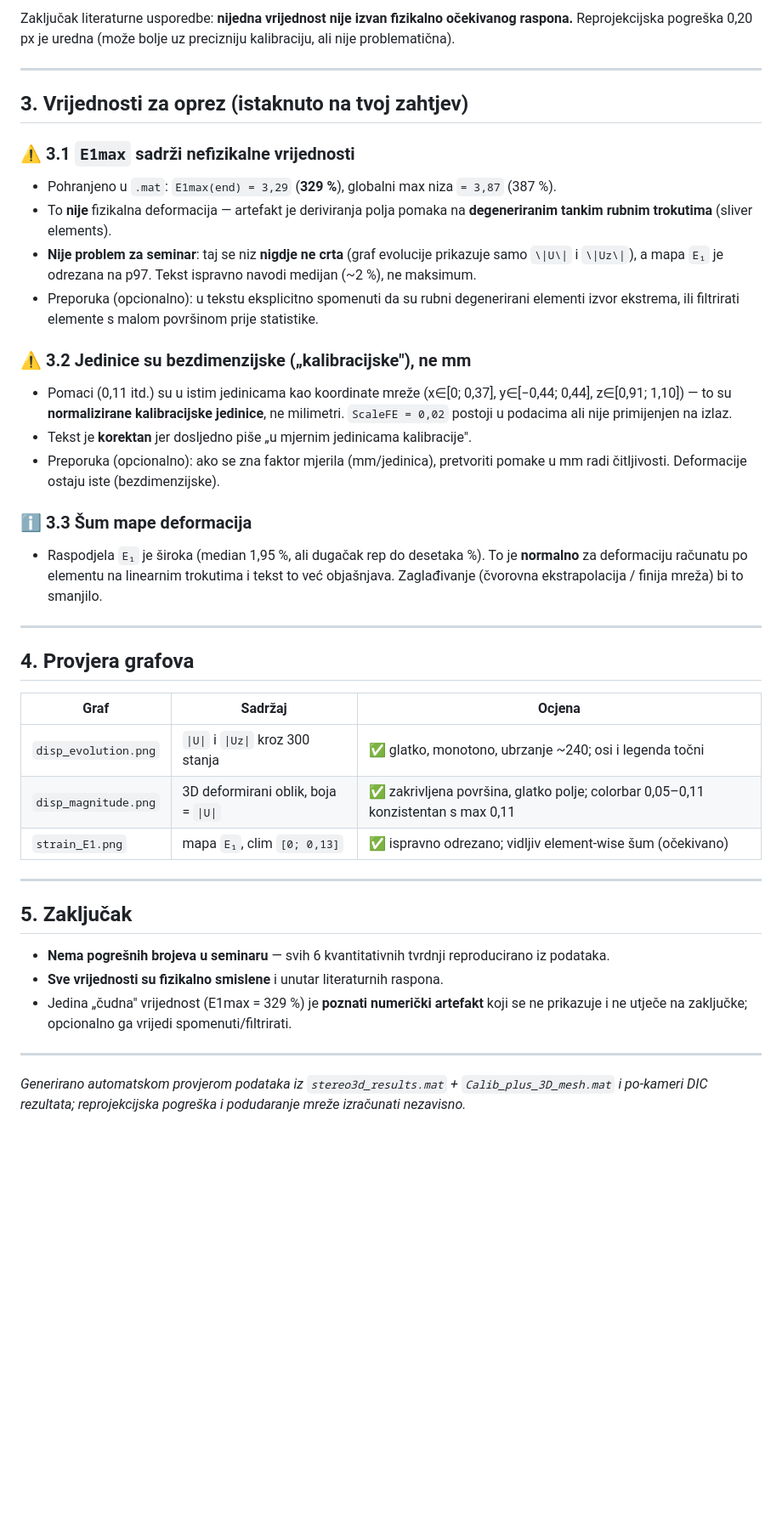
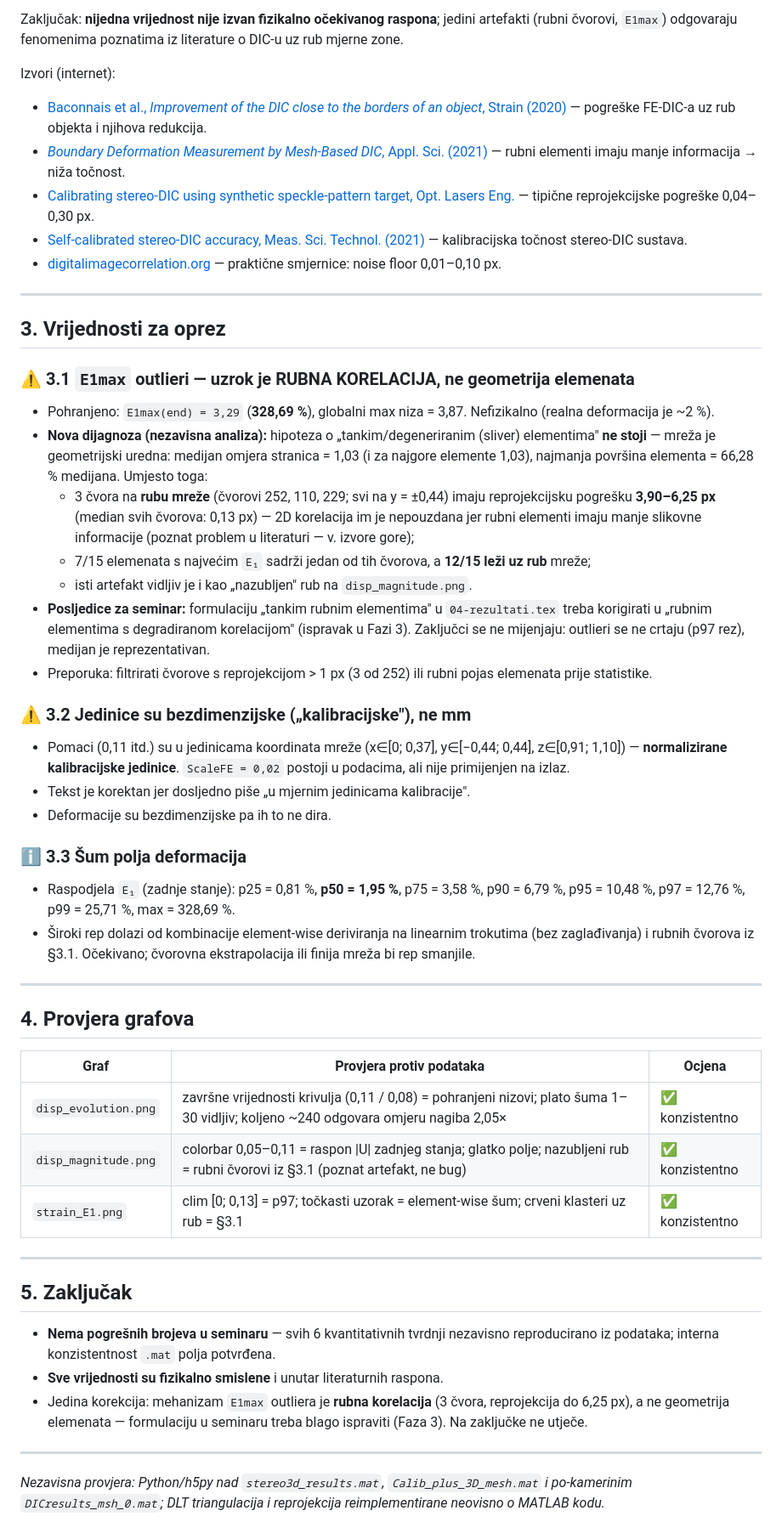
Before and after one commit to Norsx/fotogrametrija, a Markdown page: docs/RESULTS_VALIDATION.md, the part around one of its changes. Shown at 85% size. Rendered like a GitHub page; blank space fills up the shorter version.

Commit message:
docs: 🤖 [AI] phase 2 — independent result re-analysis; correct E1 outlier mechanism (edge correlation, not sliver elements)
Co-Authored-By: Claude Fable 5 <noreply@anthropic.com>

```diff
--- a/docs/RESULTS_VALIDATION.md
+++ b/docs/RESULTS_VALIDATION.md
@@ -46,54 +56,76 @@ skripti): triangulacija zadnjeg stanja iz `P1/P2` pa reprojekcija natrag na piks
 
-Zaključak literaturne usporedbe: **nijedna vrijednost nije izvan fizikalno očekivanog
-raspona.** Reprojekcijska pogreška 0,20 px je uredna (može bolje uz precizniju
-kalibraciju, ali nije problematična).
+Zaključak: **nijedna vrijednost nije izvan fizikalno očekivanog raspona**;
+jedini artefakti (rubni čvorovi, `E1max`) odgovaraju fenomenima poznatima iz
+literature o DIC-u uz rub mjerne zone.
+
+Izvori (internet):
+- [Baconnais et al., *Improvement of the DIC close to the borders of an object*, Strain (2020)](https://onlinelibrary.wiley.com/doi/abs/10.1111/str.12340) — pogreške FE-DIC-a uz rub objekta i njihova redukcija.
+- [*Boundary Deformation Measurement by Mesh-Based DIC*, Appl. Sci. (2021)](https://doi.org/10.3390/app11010053) — rubni elementi imaju manje informacija → niža točnost.
+- [Calibrating stereo-DIC using synthetic speckle-pattern target, Opt. Lasers Eng.](https://www.sciencedirect.com/science/article/abs/pii/S0143816619311169) — tipične reprojekcijske pogreške 0,04–0,30 px.
+- [Self-calibrated stereo-DIC accuracy, Meas. Sci. Technol. (2021)](https://ui.adsabs.harvard.edu/abs/2021MeScT..32b5201I/abstract) — kalibracijska točnost stereo-DIC sustava.
+- [digitalimagecorrelation.org](https://digitalimagecorrelation.org/) — praktične smjernice: noise floor 0,01–0,10 px.
 
 ---
 
-## 3. Vrijednosti za oprez (istaknuto na tvoj zahtjev)
+## 3. Vrijednosti za oprez
 
-### ⚠️ 3.1 `E1max` sadrži nefizikalne vrijednosti
-- Pohranjeno u `.mat`: `E1max(end) = 3,29` (**329 %**), globalni max niza `= 3,87` (387 %).
-- To **nije** fizikalna deformacija — artefakt je deriviranja polja pomaka na
-  **degeneriranim tankim rubnim trokutima** (sliver elements).
-- **Nije problem za seminar**: taj se niz **nigdje ne crta** (graf evolucije prikazuje
-  samo `\|U\|` i `\|Uz\|`), a mapa `E₁` je odrezana na p97. Tekst ispravno navodi
-  medijan (~2 %), ne maksimum.
-- Preporuka (opcionalno): u tekstu eksplicitno spomenuti da su rubni degenerirani
-  elementi izvor ekstrema, ili filtrirati elemente s malom površinom prije statistike.
+### ⚠️ 3.1 `E1max` outlieri — uzrok je RUBNA KORELACIJA, ne geometrija elemenata
+- Pohranjeno: `E1max(end) = 3,29` (**328,69 %**), globalni max niza = 3,87.
+  Nefizikalno (realna deformacija je ~2 %).
+- **Nova dijagnoza (nezavisna analiza):** hipoteza o „tankim/degeneriranim
+  (sliver) elementima" **ne stoji** — mreža je geometrijski uredna:
+  medijan omjera stranica = 1,03 (i za najgore elemente 1,03), najmanja površina
+  elementa = 66,28 % medijana. Umjesto toga:
+  - 3 čvora na **rubu mreže** (čvorovi 252, 110, 229; svi na y = ±0,44) imaju
+    reprojekcijsku pogrešku **3,90–6,25 px** (median svih čvorova: 0,13 px) —
+    2D korelacija im je nepouzdana jer rubni elementi imaju manje slikovne
+    informacije (poznat problem u literaturi — v. izvore gore);
+  - 7/15 elemenata s najvećim `E₁` sadrži jedan od tih čvorova, a **12/15 leži
+    uz rub** mreže;
+  - isti artefakt vidljiv je i kao „nazubljen" rub na `disp_magnitude.png`.
+- **Posljedice za seminar:** formulaciju „tankim rubnim elementima" u
+  `04-rezultati.tex` treba korigirati u „rubnim elementima s degradiranom
+  korelacijom" (ispravak u Fazi 3). Zaključci se ne mijenjaju: outlieri se ne
+  crtaju (p97 rez), medijan je reprezentativan.
+- Preporuka: filtrirati čvorove s reprojekcijom > 1 px (3 od 252) ili rubni pojas
+  elemenata prije statistike.
 
 ### ⚠️ 3.2 Jedinice su bezdimenzijske („kalibracijske"), ne mm
-- Pomaci (0,11 itd.) su u istim jedinicama kao koordinate mreže (x∈[0; 0,37],
-  y∈[−0,44; 0,44], z∈[0,91; 1,10]) — to su **normalizirane kalibracijske jedinice**,
-  ne milimetri. `ScaleFE = 0,02` postoji u podacima ali nije primijenjen na izlaz.
-- Tekst je **korektan** jer dosljedno piše „u mjernim jedinicama kalibracije".
-- Preporuka (opcionalno): ako se zna faktor mjerila (mm/jedinica), pretvoriti pomake u
-  mm radi čitljivosti. Deformacije ostaju iste (bezdimenzijske).
+- Pomaci (0,11 itd.) su u jedinicama koordinata mreže (x∈[0; 0,37],
+  y∈[−0,44; 0,44], z∈[0,91; 1,10]) — **normalizirane kalibracijske jedinice**.
+  `ScaleFE = 0,02` postoji u podacima, ali nije primijenjen na izlaz.
+- Tekst je korektan jer dosljedno piše „u mjernim jedinicama kalibracije".
+- Deformacije su bezdimenzijske pa ih to ne dira.
 
-### ℹ️ 3.3 Šum mape deformacija
-- Raspodjela `E₁` je široka (median 1,95 %, ali dugačak rep do desetaka %). To je
-  **normalno** za deformaciju računatu po elementu na linearnim trokutima i tekst to
-  već objašnjava. Zaglađivanje (čvorovna ekstrapolacija / finija mreža) bi to smanjilo.
+### ℹ️ 3.3 Šum polja deformacija
+- Raspodjela `E₁` (zadnje stanje): p25 = 0,81 %, **p50 = 1,95 %**, p75 = 3,58 %,
+  p90 = 6,79 %, p95 = 10,48 %, p97 = 12,76 %, p99 = 25,71 %, max = 328,69 %.
+- Široki rep dolazi od kombinacije element-wise deriviranja na linearnim
+  trokutima (bez zaglađivanja) i rubnih čvorova iz §3.1. Očekivano; čvorovna
+  ekstrapolacija ili finija mreža bi rep smanjile.
 
 ---
 
 ## 4. Provjera grafova
 
-| Graf | Sadržaj | Ocjena |
+| Graf | Provjera protiv podataka | Ocjena |
 |---|---|---|
-| `disp_evolution.png` | `\|U\|` i `\|Uz\|` kroz 300 stanja | ✅ glatko, monotono, ubrzanje ~240; osi i legenda točni |
-| `disp_magnitude.png` | 3D deformirani oblik, boja = `\|U\|` | ✅ zakrivljena površina, glatko polje; colorbar 0,05–0,11 konzistentan s max 0,11 |
-| `strain_E1.png` | mapa `E₁`, clim `[0; 0,13]` | ✅ ispravno odrezano; vidljiv element-wise šum (očekivano) |
+| `disp_evolution.png` | završne vrijednosti krivulja (0,11 / 0,08) = pohranjeni nizovi; plato šuma 1–30 vidljiv; koljeno ~240 odgovara omjeru nagiba 2,05× | ✅ konzistentno |
+| `disp_magnitude.png` | colorbar 0,05–0,11 = raspon \|U\| zadnjeg stanja; glatko polje; nazubljeni rub = rubni čvorovi iz §3.1 (poznat artefakt, ne bug) | ✅ konzistentno |
+| `strain_E1.png` | clim [0; 0,13] = p97; točkasti uzorak = element-wise šum; crveni klasteri uz rub = §3.1 | ✅ konzistentno |
 
 ---
 
 ## 5. Zaključak
 
-- **Nema pogrešnih brojeva u seminaru** — svih 6 kvantitativnih tvrdnji reproducirano iz podataka.
+- **Nema pogrešnih brojeva u seminaru** — svih 6 kvantitativnih tvrdnji nezavisno
+  reproducirano iz podataka; interna konzistentnost `.mat` polja potvrđena.
 - **Sve vrijednosti su fizikalno smislene** i unutar literaturnih raspona.
-- Jedina „čudna" vrijednost (E1max = 329 %) je **poznati numerički artefakt** koji se
-  ne prikazuje i ne utječe na zaključke; opcionalno ga vrijedi spomenuti/filtrirati.
+- Jedina korekcija: mehanizam `E1max` outliera je **rubna korelacija** (3 čvora,
+  reprojekcija do 6,25 px), a ne geometrija elemenata — formulaciju u seminaru
+  treba blago ispraviti (Faza 3). Na zaključke ne utječe.
 
 ---
-*Generirano automatskom provjerom podataka iz `stereo3d_results.mat` + `Calib_plus_3D_mesh.mat`
-i po-kameri DIC rezultata; reprojekcijska pogreška i podudaranje mreže izračunati nezavisno.*
+*Nezavisna provjera: Python/h5py nad `stereo3d_results.mat`,
+`Calib_plus_3D_mesh.mat` i po-kamerinim `DICresults_msh_0.mat`; DLT triangulacija
+i reprojekcija reimplementirane neovisno o MATLAB kodu.*
```
Also changed, not shown: other parts of docs/RESULTS_VALIDATION.md (+31 -21 lines).
